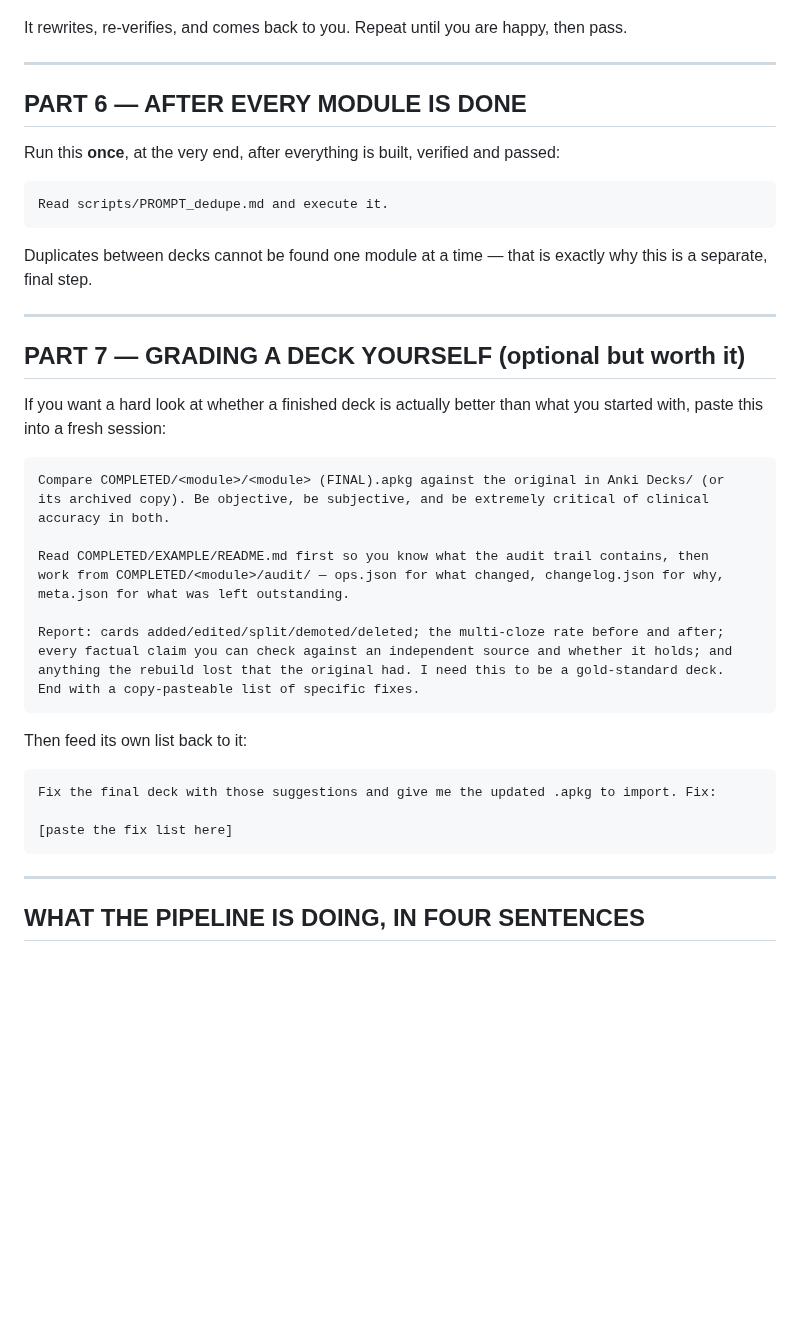
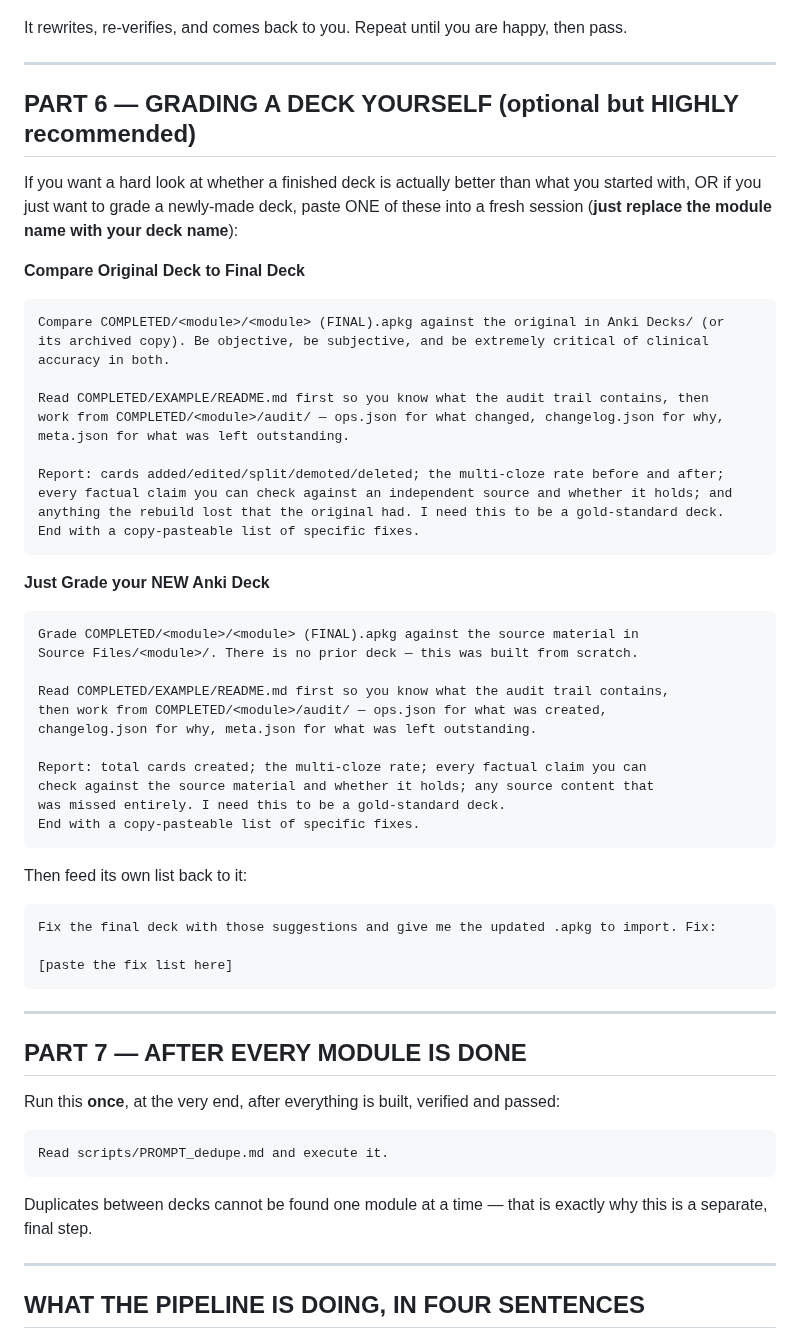
Before and after one commit to Bellefeu/Anki-Deck-Optimizer, a Markdown page: START_HERE.md, the part around the change. GitHub-like rendering; blank space fills up the shorter version.

Commit message:
Update self-grading

````diff
--- a/START_HERE.md
+++ b/START_HERE.md
@@ -285,24 +285,12 @@ It rewrites, re-verifies, and comes back to you. Repeat until you are happy, the
 
 ---
 
-## PART 6 — AFTER EVERY MODULE IS DONE
-
-Run this **once**, at the very end, after everything is built, verified and passed:
-
-```
-Read scripts/PROMPT_dedupe.md and execute it.
-```
-
-Duplicates between decks cannot be found one module at a time — that is exactly why this
-is a separate, final step.
-
----
-
-## PART 7 — GRADING A DECK YOURSELF (optional but worth it)
+## PART 6 — GRADING A DECK YOURSELF (optional but HIGHLY recommended)
 
 If you want a hard look at whether a finished deck is actually better than what you
-started with, paste this into a fresh session:
+started with, OR if you just want to grade a newly-made deck, paste ONE of these into a fresh session (**just replace the module name with your deck name**):
 
+**Compare Original Deck to Final Deck**
 ```
 Compare COMPLETED/<module>/<module> (FINAL).apkg against the original in Anki Decks/ (or
 its archived copy). Be objective, be subjective, and be extremely critical of clinical
@@ -318,6 +306,21 @@ anything the rebuild lost that the original had. I need this to be a gold-standa
 End with a copy-pasteable list of specific fixes.
 ```
 
+**Just Grade your NEW Anki Deck**
+```
+Grade COMPLETED/<module>/<module> (FINAL).apkg against the source material in
+Source Files/<module>/. There is no prior deck — this was built from scratch.
+
+Read COMPLETED/EXAMPLE/README.md first so you know what the audit trail contains,
+then work from COMPLETED/<module>/audit/ — ops.json for what was created,
+changelog.json for why, meta.json for what was left outstanding.
+
+Report: total cards created; the multi-cloze rate; every factual claim you can
+check against the source material and whether it holds; any source content that
+was missed entirely. I need this to be a gold-standard deck.
+End with a copy-pasteable list of specific fixes.
+```
+
 Then feed its own list back to it:
 
 ```
@@ -325,6 +328,19 @@ Fix the final deck with those suggestions and give me the updated .apkg to impor
 
 [paste the fix list here]
 ```
+
+---
+
+## PART 7 — AFTER EVERY MODULE IS DONE
+
+Run this **once**, at the very end, after everything is built, verified and passed:
+
+```
+Read scripts/PROMPT_dedupe.md and execute it.
+```
+
+Duplicates between decks cannot be found one module at a time — that is exactly why this
+is a separate, final step.
 
 ---
 
````
